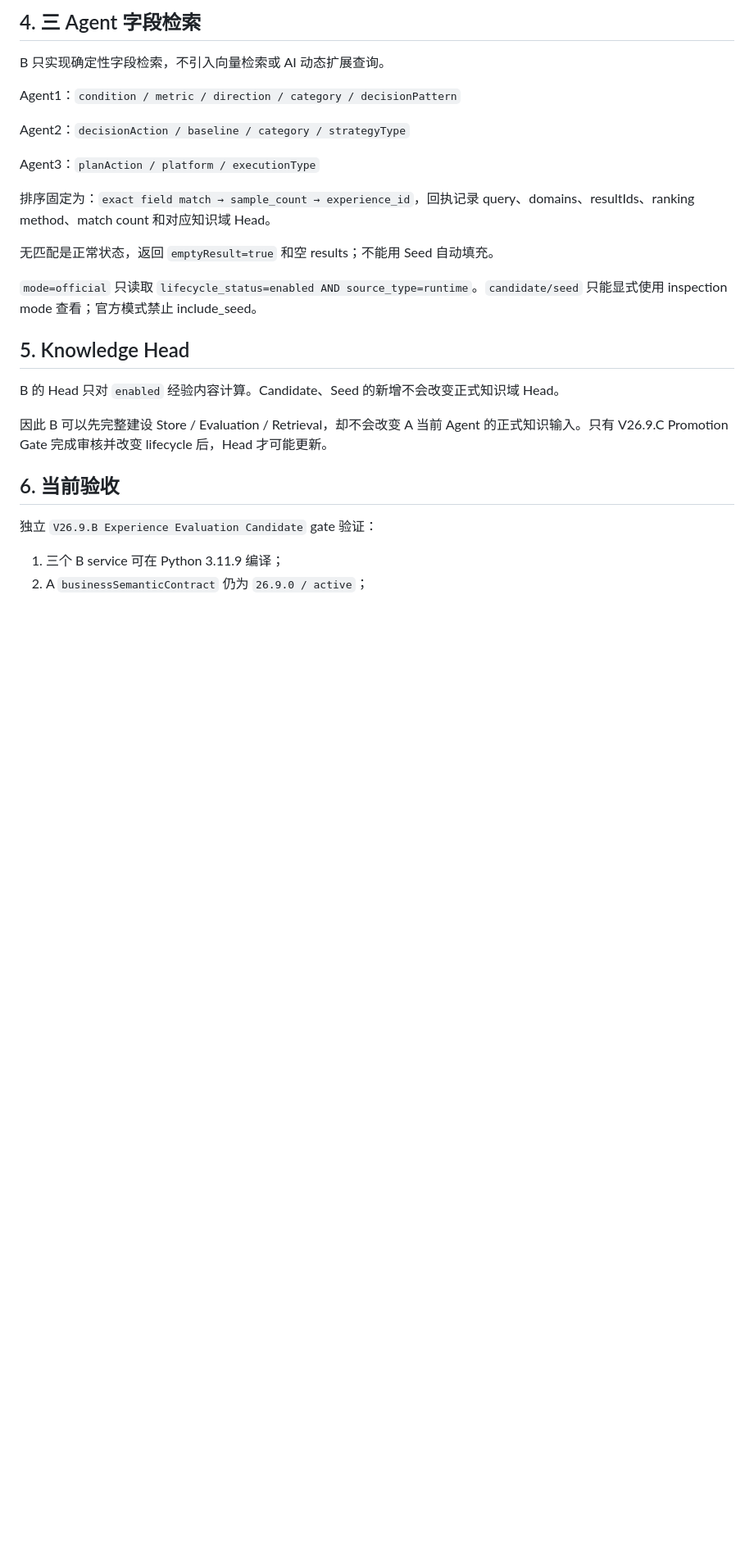
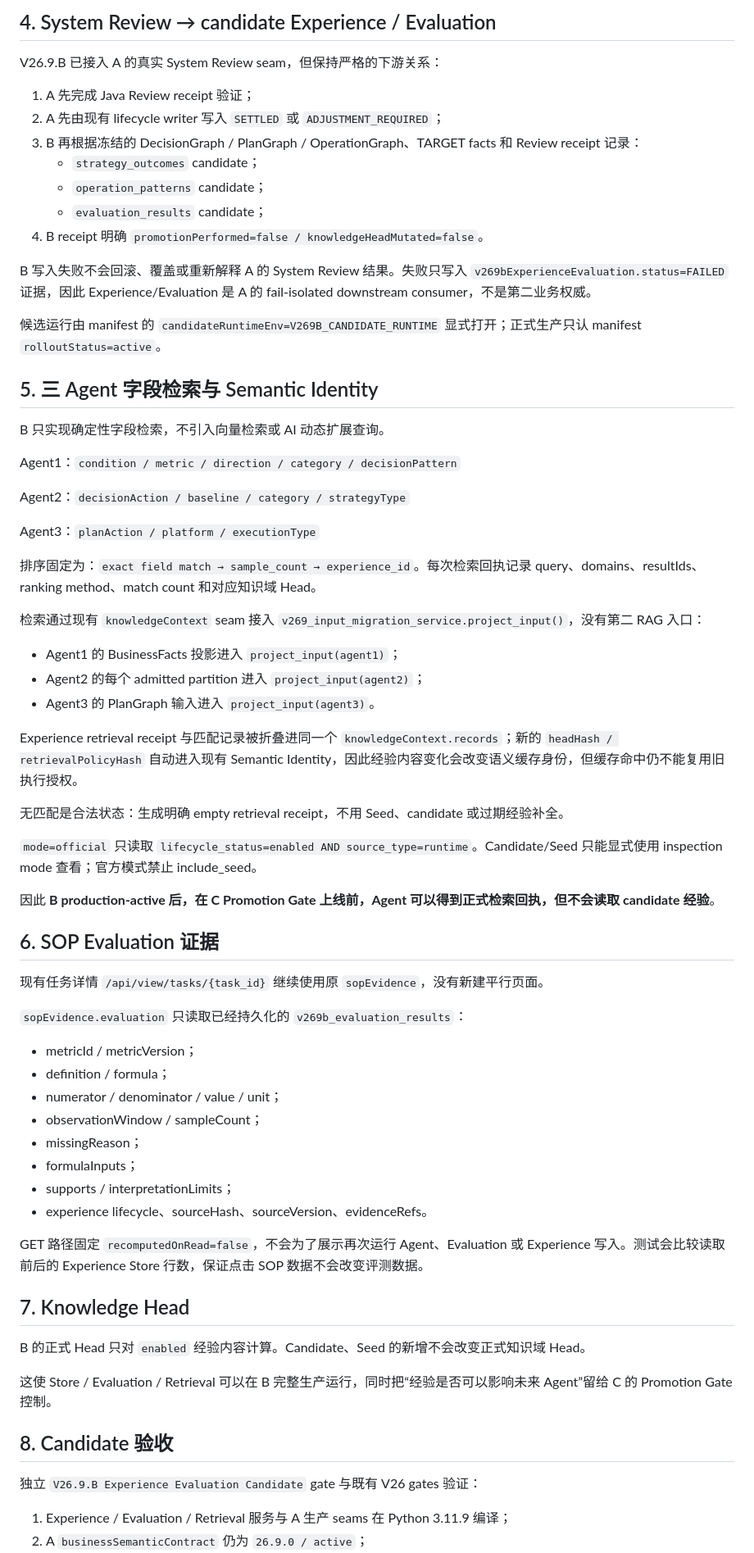
Before and after one commit to yu5-520/AI-e-commerce-assistant-Public-version, a Markdown page: docs/V26_9_B_EXPERIENCE_EVALUATION.md, the part around one of its changes. Shown at 82% size. Drawn GitHub-style; blank space fills up the shorter version.

Commit message:
docs(v26.9.b): close candidate runtime-integration scope and activation contract

```diff
--- a/docs/V26_9_B_EXPERIENCE_EVALUATION.md
+++ b/docs/V26_9_B_EXPERIENCE_EVALUATION.md
@@ -61,5 +62,21 @@ Evaluation 可持久化为 `evaluation_results` candidate experience，并保留
 
-## 4. 三 Agent 字段检索
+## 4. System Review → candidate Experience / Evaluation
+
+V26.9.B 已接入 A 的真实 System Review seam，但保持严格的下游关系：
+
+1. A 先完成 Java Review receipt 验证；
+2. A 先由现有 lifecycle writer 写入 `SETTLED` 或 `ADJUSTMENT_REQUIRED`；
+3. B 再根据冻结的 DecisionGraph / PlanGraph / OperationGraph、TARGET facts 和 Review receipt 记录：
+   - `strategy_outcomes` candidate；
+   - `operation_patterns` candidate；
+   - `evaluation_results` candidate；
+4. B receipt 明确 `promotionPerformed=false / knowledgeHeadMutated=false`。
+
+B 写入失败不会回滚、覆盖或重新解释 A 的 System Review 结果。失败只写入 `v269bExperienceEvaluation.status=FAILED` 证据，因此 Experience/Evaluation 是 A 的 fail-isolated downstream consumer，不是第二业务权威。
+
+候选运行由 manifest 的 `candidateRuntimeEnv=V269B_CANDIDATE_RUNTIME` 显式打开；正式生产只认 manifest `rolloutStatus=active`。
+
+## 5. 三 Agent 字段检索与 Semantic Identity
 
 B 只实现确定性字段检索，不引入向量检索或 AI 动态扩展查询。
 
@@ -69,22 +86,49 @@ Agent2：`decisionAction / baseline / category / strategyType`
 
 Agent3：`planAction / platform / executionType`
 
-排序固定为：`exact field match → sample_count → experience_id`，回执记录 query、domains、resultIds、ranking method、match count 和对应知识域 Head。
+排序固定为：`exact field match → sample_count → experience_id`。每次检索回执记录 query、domains、resultIds、ranking method、match count 和对应知识域 Head。
 
-无匹配是正常状态，返回 `emptyResult=true` 和空 results；不能用 Seed 自动填充。
+检索通过现有 `knowledgeContext` seam 接入 `v269_input_migration_service.project_input()`，没有第二 RAG 入口：
 
-`mode=official` 只读取 `lifecycle_status=enabled AND source_type=runtime`。`candidate/seed` 只能显式使用 inspection mode 查看；官方模式禁止 include_seed。
+- Agent1 的 BusinessFacts 投影进入 `project_input(agent1)`；
+- Agent2 的每个 admitted partition 进入 `project_input(agent2)`；
+- Agent3 的 PlanGraph 输入进入 `project_input(agent3)`。
 
-## 5. Knowledge Head
+Experience retrieval receipt 与匹配记录被折叠进同一个 `knowledgeContext.records`；新的 `headHash / retrievalPolicyHash` 自动进入现有 Semantic Identity，因此经验内容变化会改变语义缓存身份，但缓存命中仍不能复用旧执行授权。
 
-B 的 Head 只对 `enabled` 经验内容计算。Candidate、Seed 的新增不会改变正式知识域 Head。
+无匹配是合法状态：生成明确 empty retrieval receipt，不用 Seed、candidate 或过期经验补全。
 
-因此 B 可以先完整建设 Store / Evaluation / Retrieval，却不会改变 A 当前 Agent 的正式知识输入。只有 V26.9.C Promotion Gate 完成审核并改变 lifecycle 后，Head 才可能更新。
+`mode=official` 只读取 `lifecycle_status=enabled AND source_type=runtime`。Candidate/Seed 只能显式使用 inspection mode 查看；官方模式禁止 include_seed。
 
-## 6. 当前验收
+因此 **B production-active 后，在 C Promotion Gate 上线前，Agent 可以得到正式检索回执，但不会读取 candidate 经验**。
 
-独立 `V26.9.B Experience Evaluation Candidate` gate 验证：
+## 6. SOP Evaluation 证据
 
-1. 三个 B service 可在 Python 3.11.9 编译；
+现有任务详情 `/api/view/tasks/{task_id}` 继续使用原 `sopEvidence`，没有新建平行页面。
+
+`sopEvidence.evaluation` 只读取已经持久化的 `v269b_evaluation_results`：
+
+- metricId / metricVersion；
+- definition / formula；
+- numerator / denominator / value / unit；
+- observationWindow / sampleCount；
+- missingReason；
+- formulaInputs；
+- supports / interpretationLimits；
+- experience lifecycle、sourceHash、sourceVersion、evidenceRefs。
+
+GET 路径固定 `recomputedOnRead=false`，不会为了展示再次运行 Agent、Evaluation 或 Experience 写入。测试会比较读取前后的 Experience Store 行数，保证点击 SOP 数据不会改变评测数据。
+
+## 7. Knowledge Head
+
+B 的正式 Head 只对 `enabled` 经验内容计算。Candidate、Seed 的新增不会改变正式知识域 Head。
+
+这使 Store / Evaluation / Retrieval 可以在 B 完整生产运行，同时把“经验是否可以影响未来 Agent”留给 C 的 Promotion Gate 控制。
+
+## 8. Candidate 验收
+
+独立 `V26.9.B Experience Evaluation Candidate` gate 与既有 V26 gates 验证：
+
+1. Experience / Evaluation / Retrieval 服务与 A 生产 seams 在 Python 3.11.9 编译；
 2. A `businessSemanticContract` 仍为 `26.9.0 / active`；
 3. Promotion 与 automatic knowledge-head mutation 均为 false；
```
Also changed, not shown: other parts of docs/V26_9_B_EXPERIENCE_EVALUATION.md (+32 -23 lines).
